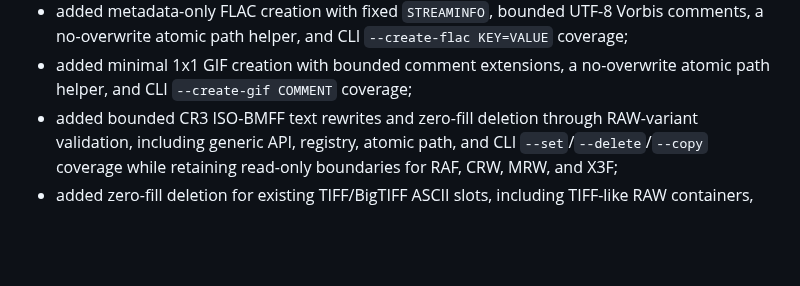
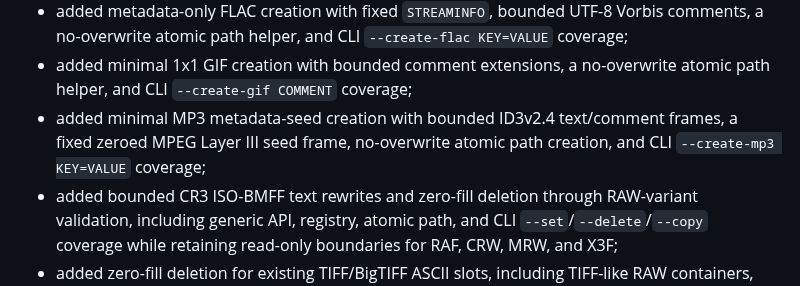
Before and after one commit to OthmaneBlial/Metra, a Markdown page: CHANGELOG.md, the part around the change. Drawn GitHub-style; blank space fills up the shorter version.

Commit message:
docs: add MP3 creation changelog entry

```diff
--- a/CHANGELOG.md
+++ b/CHANGELOG.md
@@ -27,6 +27,9 @@ Initial read-first foundation with narrow validated rewrites:
   `--create-flac KEY=VALUE` coverage;
 - added minimal 1x1 GIF creation with bounded comment extensions, a
   no-overwrite atomic path helper, and CLI `--create-gif COMMENT` coverage;
+- added minimal MP3 metadata-seed creation with bounded ID3v2.4 text/comment
+  frames, a fixed zeroed MPEG Layer III seed frame, no-overwrite atomic path
+  creation, and CLI `--create-mp3 KEY=VALUE` coverage;
 - added bounded CR3 ISO-BMFF text rewrites and zero-fill deletion through
   RAW-variant validation, including generic API, registry, atomic path, and CLI
   `--set`/`--delete`/`--copy`
```
